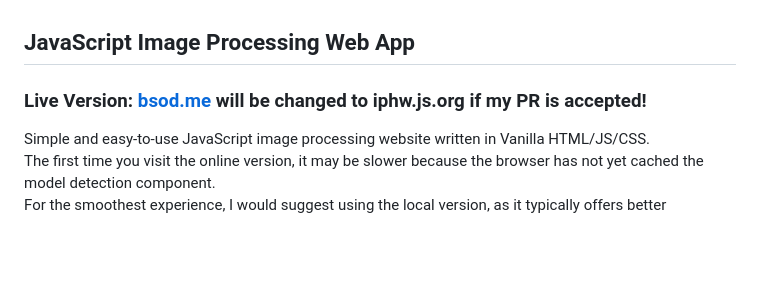
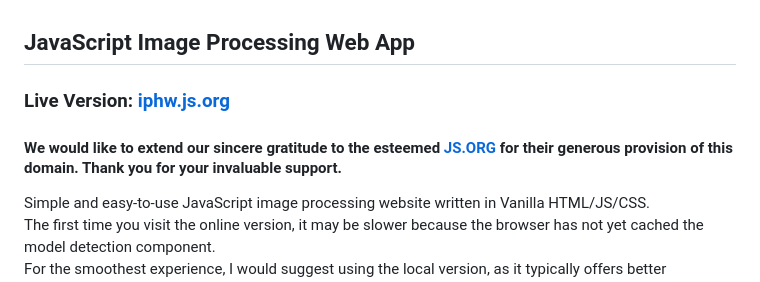
Before and after one commit to spacemiqote/iphw, a Markdown page: README.md, the part around the change. Drawn GitHub-style; blank space fills up the shorter version.

Commit message:
docs: yay!

```diff
--- a/README.md
+++ b/README.md
@@ -1,5 +1,6 @@
 ## JavaScript Image Processing Web App
-### Live Version: [bsod.me](https://bsod.me/) will be changed to iphw.js.org if my PR is accepted!
+### Live Version: [iphw.js.org](https://iphw.js.org/)
+#### We would like to extend our sincere gratitude to the esteemed [JS.ORG](https://github.com/js-org/js.org) for their generous provision of this domain. Thank you for your invaluable support.
 Simple and easy-to-use JavaScript image processing website written in Vanilla HTML/JS/CSS.
 The first time you visit the online version, it may be slower because the browser has not yet cached the model detection component.
 For the smoothest experience, I would suggest using the local version, as it typically offers better performance and responsiveness than the online version.
```
